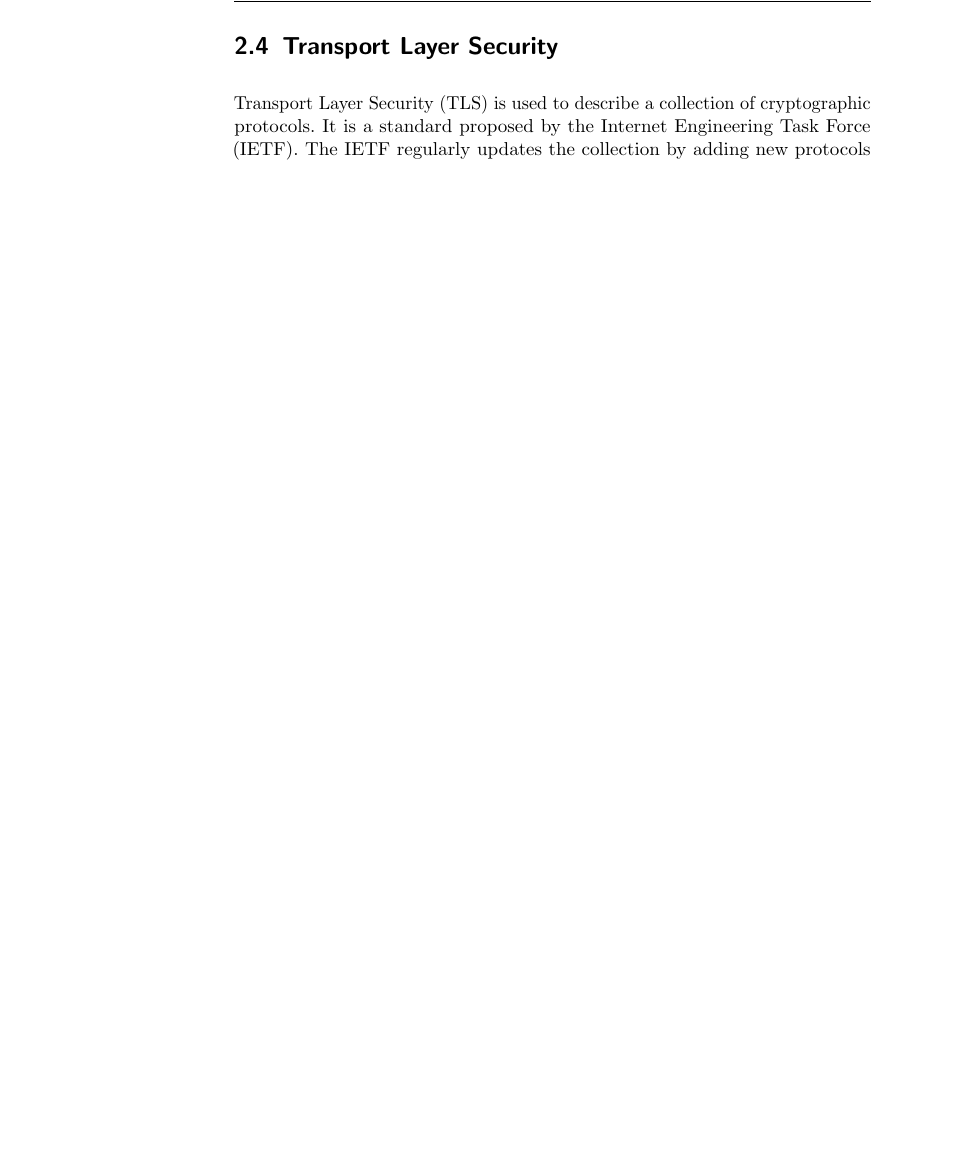
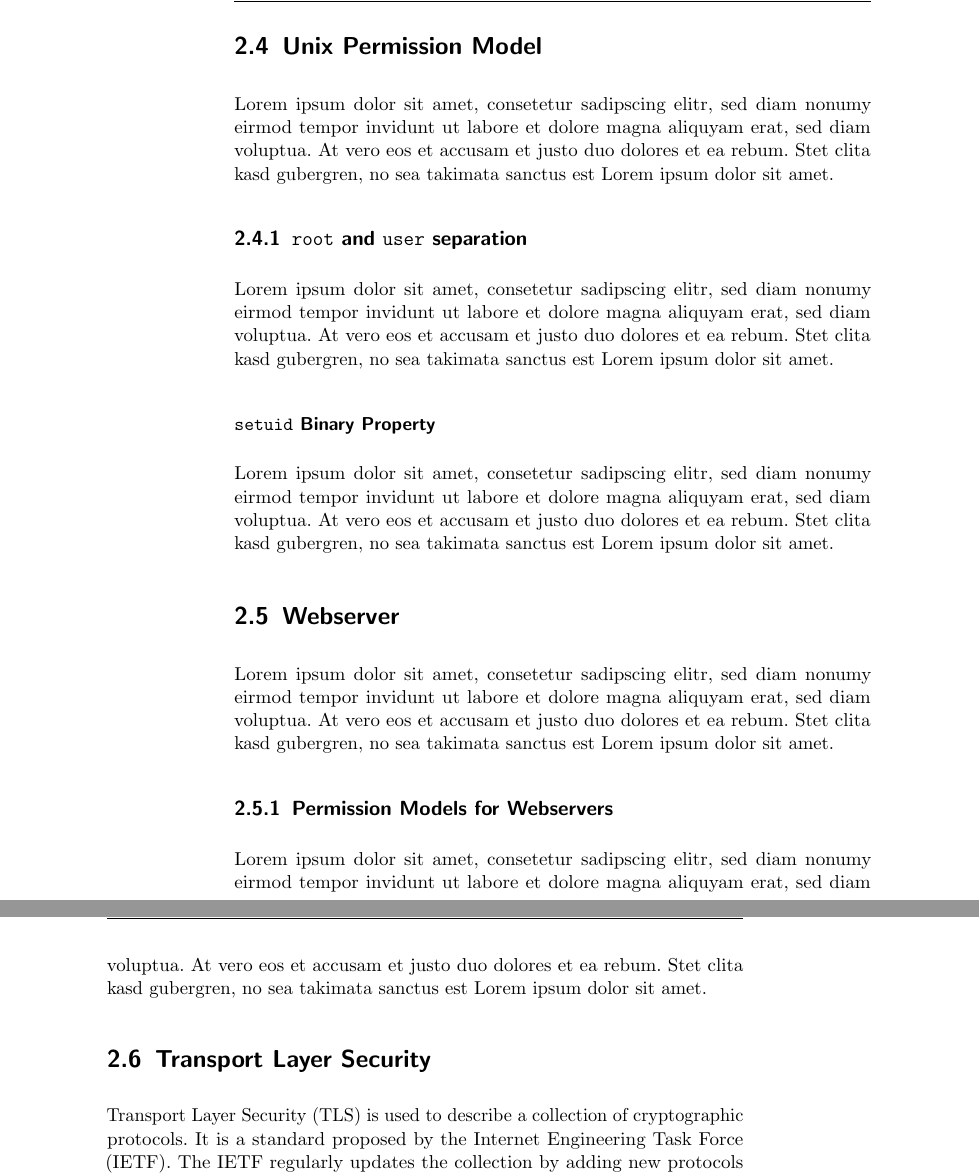
Before and after one commit to sigttou/db_master_thesis, a LaTeX thesis (thesis/main.tex, which reads thesis/general.tex): part of page 20 of 34 before the commit and two parts of pages 20 and 21 of 36 after it, the two joined at a grey line, cut at the place of the change, the shorter picture padded with empty space. Compiled offline with pdfLaTeX; an older LaTeX class or package is replaced by its successor.

Commit message:
ADD: more subtopics to general

```diff
--- a/thesis/general.tex
+++ b/thesis/general.tex
@@ -173,6 +173,41 @@ the instrumentation tool. Pin allows to log and modify the runtime of a program,
 whereas it is no problem to log register values or change those before or after
 desired instruction calls or even inject code to be run before given calls.
 
+\section{Unix Permission Model}
+
+Lorem ipsum dolor sit amet, consetetur sadipscing elitr, sed diam nonumy eirmod
+tempor invidunt ut labore et dolore magna aliquyam erat, sed diam voluptua. At
+vero eos et accusam et justo duo dolores et ea rebum. Stet clita kasd gubergren,
+no sea takimata sanctus est Lorem ipsum dolor sit amet.
+
+\subsection{\texttt{root} and \texttt{user} separation}
+
+Lorem ipsum dolor sit amet, consetetur sadipscing elitr, sed diam nonumy eirmod
+tempor invidunt ut labore et dolore magna aliquyam erat, sed diam voluptua. At
+vero eos et accusam et justo duo dolores et ea rebum. Stet clita kasd gubergren,
+no sea takimata sanctus est Lorem ipsum dolor sit amet.
+
+\subsubsection{\texttt{setuid} Binary Property}
+
+Lorem ipsum dolor sit amet, consetetur sadipscing elitr, sed diam nonumy eirmod
+tempor invidunt ut labore et dolore magna aliquyam erat, sed diam voluptua. At
+vero eos et accusam et justo duo dolores et ea rebum. Stet clita kasd gubergren,
+no sea takimata sanctus est Lorem ipsum dolor sit amet.
+
+\section{Webserver}
+
+Lorem ipsum dolor sit amet, consetetur sadipscing elitr, sed diam nonumy eirmod
+tempor invidunt ut labore et dolore magna aliquyam erat, sed diam voluptua. At
+vero eos et accusam et justo duo dolores et ea rebum. Stet clita kasd gubergren,
+no sea takimata sanctus est Lorem ipsum dolor sit amet.
+
+\subsection{Permission Models for Webservers}
+
+Lorem ipsum dolor sit amet, consetetur sadipscing elitr, sed diam nonumy eirmod
+tempor invidunt ut labore et dolore magna aliquyam erat, sed diam voluptua. At
+vero eos et accusam et justo duo dolores et ea rebum. Stet clita kasd gubergren,
+no sea takimata sanctus est Lorem ipsum dolor sit amet.
+
 \section{Transport Layer Security}
 
 Transport Layer Security (TLS) is used to describe a collection of cryptographic
```
